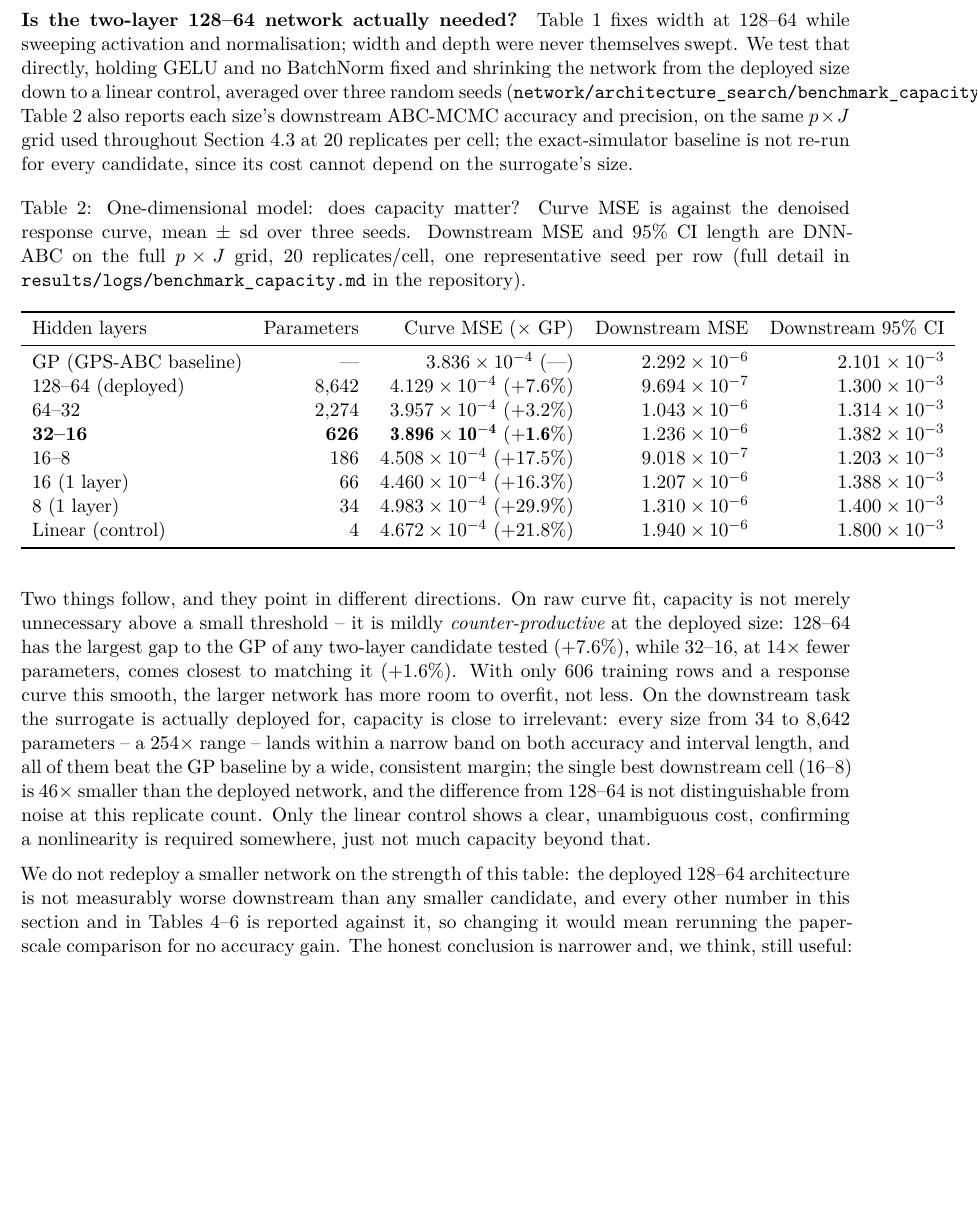
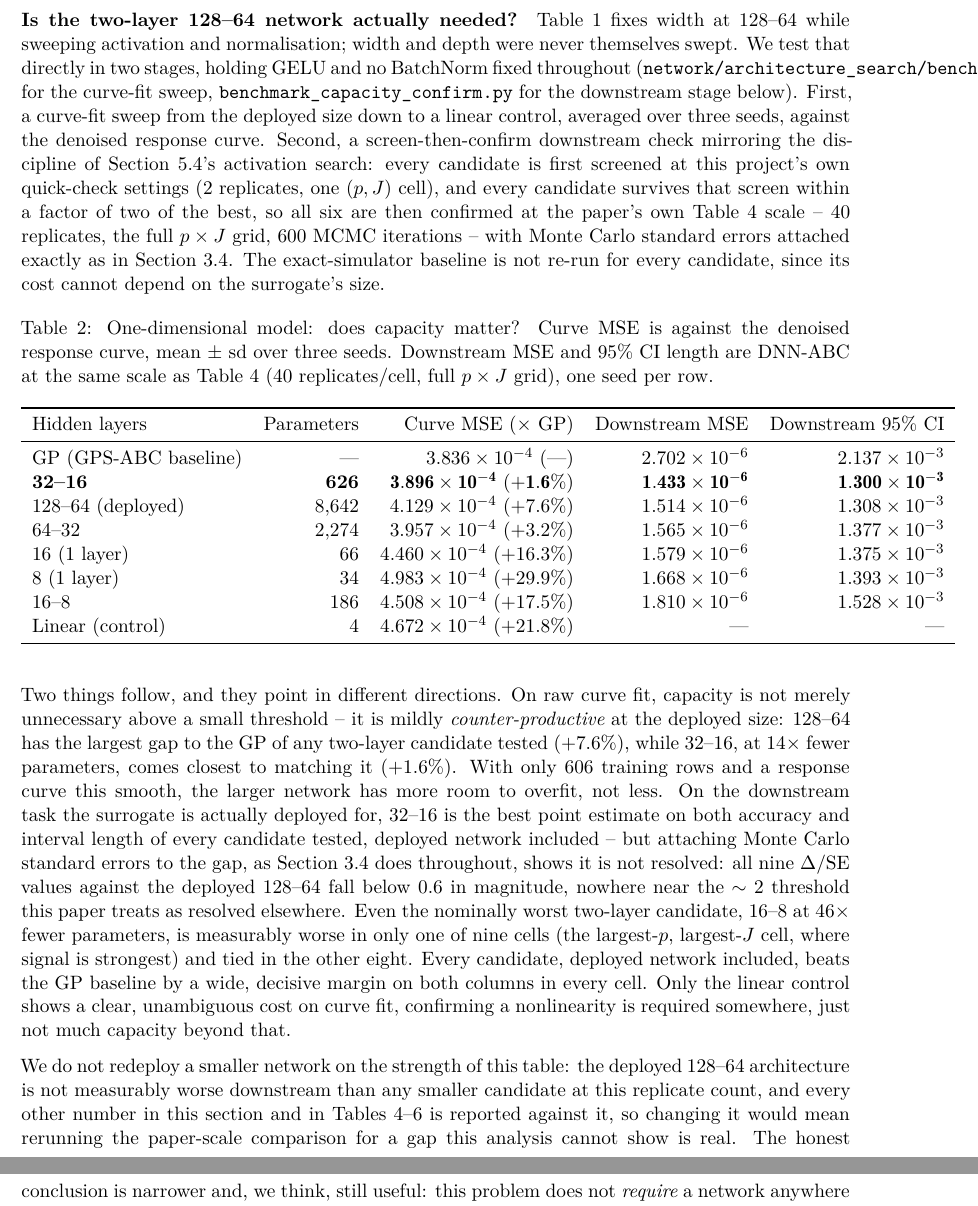
Before and after one commit to sletch1/DNN-ABC-mutation-rates, a LaTeX paper (manuscript.tex): part of page 9 of 27 before the commit and two parts of pages 9 and 10 of 27 after it, the two joined at a grey line, cut so that both start at the same text, the shorter picture padded with empty space. Compiled offline with XeLaTeX.

Commit message:
Replace the capacity table's downstream numbers with the Table-1-scale confirm
The capacity table in Section 4.1 used a 20-replicate, single-seed downstream
check. Swapped in the properly confirmed numbers from
benchmark_capacity_confirm.py -- 40 replicates, the full p x J grid, the same
scale as Table 1 -- and added the Monte Carlo standard error result the
earlier version couldn't give: 32-16 is the best point estimate on both
downstream accuracy and interval length, but the gap to the deployed 128-64
is not resolved in any of 9 cells (max |Delta/SE| = 0.53). The linear
control's downstream row is dropped -- it was never re-run at this scale,
since it was already an unambiguous loser on curve fit.

README's Section 5 gets the same confirmed finding, and both the
package-layout tree and the reproducibility commands list the new script.

```diff
--- a/manuscript.tex
+++ b/manuscript.tex
@@ -512,36 +512,41 @@ extend, the architecture search in Table~\ref{tab:arch1D}.
 
 \paragraph{Is the two-layer 128--64 network actually needed?} Table~\ref{tab:arch1D}
 fixes width at $128$--$64$ while sweeping activation and normalisation; width
-and depth were never themselves swept. We test that directly, holding GELU and
-no BatchNorm fixed and shrinking the network from the deployed size down to a
-linear control, averaged over three random seeds
-(\texttt{network/architecture\_search/benchmark\_capacity.py}).
-Table~\ref{tab:capacity1D} also reports each size's downstream ABC-MCMC
-accuracy and precision, on the same $p \times J$ grid used throughout
-Section~\ref{sec:sim1D_results} at $20$ replicates per cell; the exact-simulator
-baseline is not re-run for every candidate, since its cost cannot depend on
-the surrogate's size.
+and depth were never themselves swept. We test that directly in two stages,
+holding GELU and no BatchNorm fixed throughout
+(\texttt{network/architecture\_search/benchmark\_capacity.py} for the curve-fit
+sweep, \texttt{benchmark\_capacity\_confirm.py} for the downstream stage below).
+First, a curve-fit sweep from the deployed size down to a linear control,
+averaged over three seeds, against the denoised response curve. Second, a
+screen-then-confirm downstream check mirroring the discipline of
+Section~\ref{sec:sim3D_act}'s activation search: every candidate is first
+screened at this project's own quick-check settings (2 replicates, one
+$(p,J)$ cell), and every candidate survives that screen within a factor of
+two of the best, so all six are then confirmed at the paper's own
+Table~\ref{tab:mse1D} scale -- $40$ replicates, the full $p\times J$ grid,
+$600$ MCMC iterations -- with Monte Carlo standard errors attached exactly as
+in Section~\ref{sec:ademp}. The exact-simulator baseline is not re-run for
+every candidate, since its cost cannot depend on the surrogate's size.
 
 \begin{table}[H]
 \centering
 \caption{One-dimensional model: does capacity matter? Curve MSE is
 against the denoised response curve, mean $\pm$ sd over three seeds. Downstream
-MSE and 95\% CI length are DNN-ABC on the full $p\times J$ grid, $20$
-replicates/cell, one representative seed per row (full detail in
-\texttt{results/logs/benchmark\_capacity.md} in the repository).}
+MSE and 95\% CI length are DNN-ABC at the same scale as Table~\ref{tab:mse1D}
+($40$ replicates/cell, full $p\times J$ grid), one seed per row.}
 \label{tab:capacity1D}
 \begin{tabular}{lrrrr}
 \toprule
 Hidden layers & Parameters & Curve MSE ($\times$ GP) & Downstream MSE & Downstream 95\% CI \\
 \midrule
-GP (GPS-ABC baseline) & --- & $3.836\times10^{-4}$ (---) & $2.292\times10^{-6}$ & $2.101\times10^{-3}$ \\
-128--64 (deployed) & $8{,}642$ & $4.129\times10^{-4}$ ($+7.6\%$) & $9.694\times10^{-7}$ & $1.300\times10^{-3}$ \\
-64--32 & $2{,}274$ & $3.957\times10^{-4}$ ($+3.2\%$) & $1.043\times10^{-6}$ & $1.314\times10^{-3}$ \\
-\textbf{32--16} & \textbf{626} & $\mathbf{3.896\times10^{-4}}$ ($\mathbf{+1.6\%}$) & $1.236\times10^{-6}$ & $1.382\times10^{-3}$ \\
-16--8 & $186$ & $4.508\times10^{-4}$ ($+17.5\%$) & $9.018\times10^{-7}$ & $1.203\times10^{-3}$ \\
-16 (1 layer) & $66$ & $4.460\times10^{-4}$ ($+16.3\%$) & $1.207\times10^{-6}$ & $1.388\times10^{-3}$ \\
-8 (1 layer) & $34$ & $4.983\times10^{-4}$ ($+29.9\%$) & $1.310\times10^{-6}$ & $1.400\times10^{-3}$ \\
-Linear (control) & $4$ & $4.672\times10^{-4}$ ($+21.8\%$) & $1.940\times10^{-6}$ & $1.800\times10^{-3}$ \\
+GP (GPS-ABC baseline) & --- & $3.836\times10^{-4}$ (---) & $2.702\times10^{-6}$ & $2.137\times10^{-3}$ \\
+\textbf{32--16} & \textbf{626} & $\mathbf{3.896\times10^{-4}}$ ($\mathbf{+1.6\%}$) & $\mathbf{1.433\times10^{-6}}$ & $\mathbf{1.300\times10^{-3}}$ \\
+128--64 (deployed) & $8{,}642$ & $4.129\times10^{-4}$ ($+7.6\%$) & $1.514\times10^{-6}$ & $1.308\times10^{-3}$ \\
+64--32 & $2{,}274$ & $3.957\times10^{-4}$ ($+3.2\%$) & $1.565\times10^{-6}$ & $1.377\times10^{-3}$ \\
+16 (1 layer) & $66$ & $4.460\times10^{-4}$ ($+16.3\%$) & $1.579\times10^{-6}$ & $1.375\times10^{-3}$ \\
+8 (1 layer) & $34$ & $4.983\times10^{-4}$ ($+29.9\%$) & $1.668\times10^{-6}$ & $1.393\times10^{-3}$ \\
+16--8 & $186$ & $4.508\times10^{-4}$ ($+17.5\%$) & $1.810\times10^{-6}$ & $1.528\times10^{-3}$ \\
+Linear (control) & $4$ & $4.672\times10^{-4}$ ($+21.8\%$) & --- & --- \\
 \bottomrule
 \end{tabular}
 \end{table}
@@ -553,19 +558,24 @@ to the GP of any two-layer candidate tested ($+7.6\%$), while $32$--$16$, at
 $14\times$ fewer parameters, comes closest to matching it ($+1.6\%$). With only
 $606$ training rows and a response curve this smooth, the larger network has
 more room to overfit, not less. On the downstream task the surrogate is
-actually deployed for, capacity is close to irrelevant: every size from
-$34$ to $8{,}642$ parameters -- a $254\times$ range -- lands within a narrow
-band on both accuracy and interval length, and all of them beat the GP
-baseline by a wide, consistent margin; the single best downstream cell
-($16$--$8$) is $46\times$ smaller than the deployed network, and the
-difference from $128$--$64$ is not distinguishable from noise at this
-replicate count. Only the linear control shows a clear, unambiguous cost,
-confirming a nonlinearity is required somewhere, just not much capacity
-beyond that.
+actually deployed for, $32$--$16$ is the best point estimate on both accuracy
+and interval length of every candidate tested, deployed network included --
+but attaching Monte Carlo standard errors to the gap, as
+Section~\ref{sec:ademp} does throughout, shows it is not resolved: all nine
+$\Delta/\mathrm{SE}$ values against the deployed $128$--$64$ fall below $0.6$
+in magnitude, nowhere near the $\sim 2$ threshold this paper treats as
+resolved elsewhere. Even the nominally worst two-layer candidate, $16$--$8$
+at $46\times$ fewer parameters, is measurably worse in only one of nine cells
+(the largest-$p$, largest-$J$ cell, where signal is strongest) and tied in the
+other eight. Every candidate, deployed network included, beats the GP baseline
+by a wide, decisive margin on both columns in every cell. Only the linear
+control shows a clear, unambiguous cost on curve fit, confirming a
+nonlinearity is required somewhere, just not much capacity beyond that.
 
 We do not redeploy a smaller network on the strength of this table: the
 deployed $128$--$64$ architecture is not measurably worse downstream than any
-smaller candidate, and every other number in this section and in
-Tables~\ref{tab:mse1D}--\ref{tab:time1D} is reported against it, so changing it
-would mean rerunning the paper-scale comparison for no accuracy gain. The
-honest conclusion is narrower and, we think, still useful: this problem does
+smaller candidate at this replicate count, and every other number in this
+section and in Tables~\ref{tab:mse1D}--\ref{tab:time1D} is reported against it,
+so changing it would mean rerunning the paper-scale comparison for a gap this
+analysis cannot show is real. The honest conclusion is narrower and, we think,
+still useful: this problem does not \emph{require} a network anywhere near
```
Also changed, not shown: README.md, manuscript.pdf, manuscript.tex (8 more changed lines).
